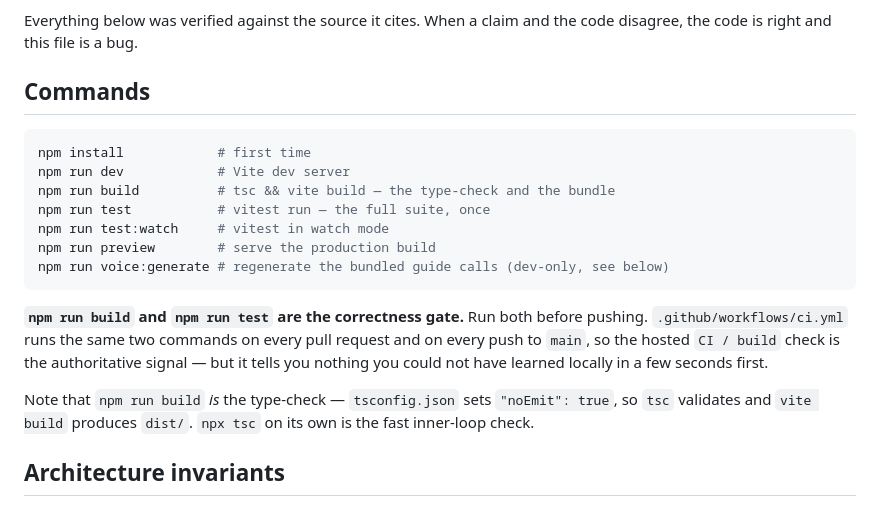
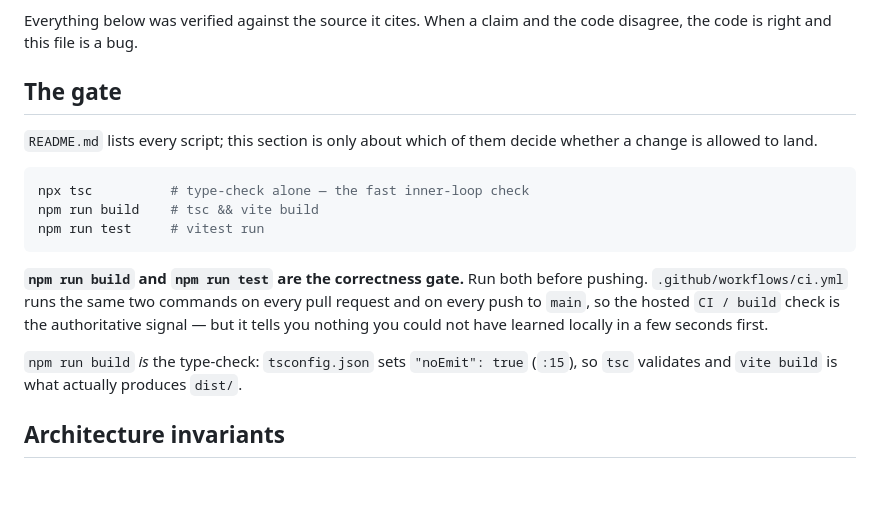
Before and after one commit to McElyea/forward-one, a Markdown page: AGENTS.md, the part around the change. Rendered like a GitHub page; blank space fills up the shorter version.

Commit message:
Cross-reference the README script list instead of duplicating it
Issue #5 asked that the guide not restate what the README already says
correctly. The Commands block repeated README's script table almost
verbatim; it now names only the three commands that gate a change and
points at the README for the full list.

Co-Authored-By: Claude Opus 5 (1M context) <noreply@anthropic.com>

````diff
--- a/AGENTS.md
+++ b/AGENTS.md
@@ -7,16 +7,15 @@ compiles, and the ones where the obvious first attempt is wrong.
 Everything below was verified against the source it cites. When a claim and the code
 disagree, the code is right and this file is a bug.
 
-## Commands
+## The gate
+
+`README.md` lists every script; this section is only about which of them decide whether a
+change is allowed to land.
 
 ```bash
-npm install            # first time
-npm run dev            # Vite dev server
-npm run build          # tsc && vite build — the type-check and the bundle
-npm run test           # vitest run — the full suite, once
-npm run test:watch     # vitest in watch mode
-npm run preview        # serve the production build
-npm run voice:generate # regenerate the bundled guide calls (dev-only, see below)
+npx tsc          # type-check alone — the fast inner-loop check
+npm run build    # tsc && vite build
+npm run test     # vitest run
 ```
 
 **`npm run build` and `npm run test` are the correctness gate.** Run both before pushing.
@@ -24,9 +23,8 @@ npm run voice:generate # regenerate the bundled guide calls (dev-only, see below
 push to `main`, so the hosted `CI / build` check is the authoritative signal — but it tells
 you nothing you could not have learned locally in a few seconds first.
 
-Note that `npm run build` *is* the type-check — `tsconfig.json` sets `"noEmit": true`, so
-`tsc` validates and `vite build` produces `dist/`. `npx tsc` on its own is the fast
-inner-loop check.
+`npm run build` *is* the type-check: `tsconfig.json` sets `"noEmit": true` (`:15`), so `tsc`
+validates and `vite build` is what actually produces `dist/`.
 
 ## Architecture invariants
 
````
